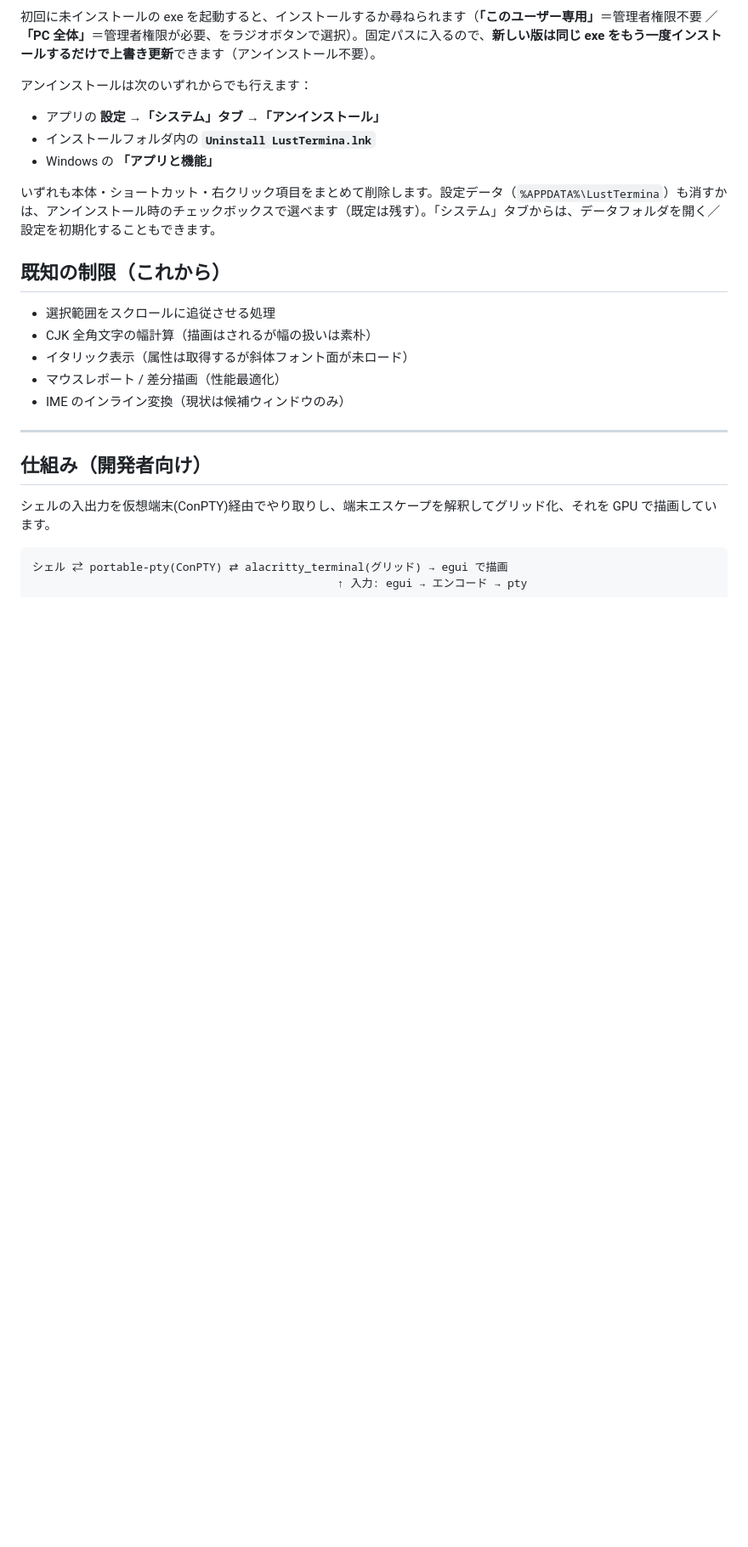
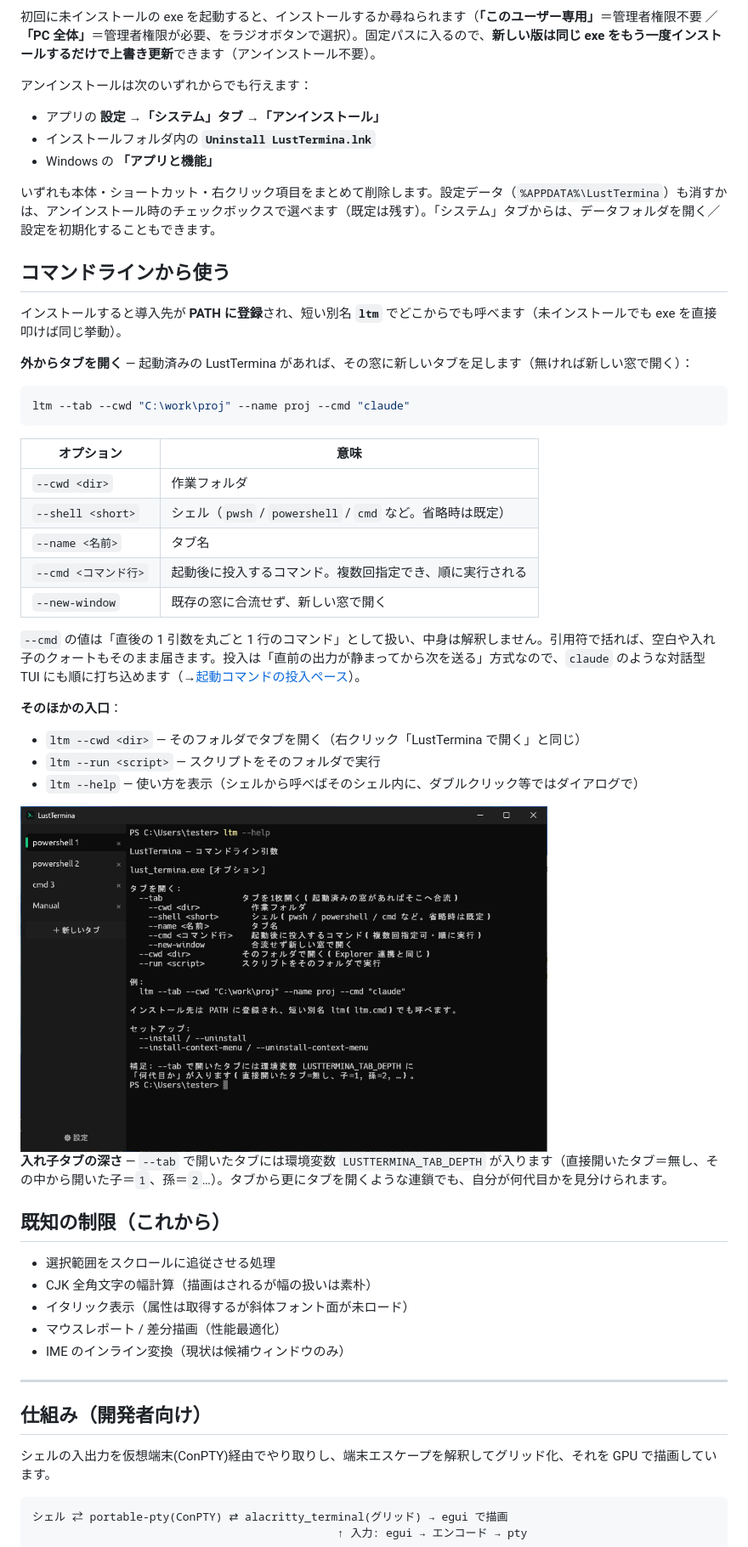
Before and after one commit to Capsicum0907/LustTermina, a Markdown page: README.md, the part around one of its changes. Shown at 85% size. Drawn GitHub-style; pictures changed too: assets/screenshots/cli-help.png (added); blank space fills up the shorter version.

````diff
--- a/README.md
+++ b/README.md
@@ -158,6 +159,36 @@ exe は**そのままでも起動できます**（単一ファイル・インス
 
 いずれも本体・ショートカット・右クリック項目をまとめて削除します。設定データ（`%APPDATA%\LustTermina`）も消すかは、アンインストール時のチェックボックスで選べます（既定は残す）。「システム」タブからは、データフォルダを開く／設定を初期化することもできます。
 
+## コマンドラインから使う
+
+インストールすると導入先が **PATH に登録**され、短い別名 **`ltm`** でどこからでも呼べます（未インストールでも exe を直接叩けば同じ挙動）。
+
+**外からタブを開く** — 起動済みの LustTermina があれば、その窓に新しいタブを足します（無ければ新しい窓で開く）：
+
+```powershell
+ltm --tab --cwd "C:\work\proj" --name proj --cmd "claude"
+```
+
+| オプション | 意味 |
+|---|---|
+| `--cwd <dir>` | 作業フォルダ |
+| `--shell <short>` | シェル（`pwsh` / `powershell` / `cmd` など。省略時は既定） |
+| `--name <名前>` | タブ名 |
+| `--cmd <コマンド行>` | 起動後に投入するコマンド。複数回指定でき、順に実行される |
+| `--new-window` | 既存の窓に合流せず、新しい窓で開く |
+
+`--cmd` の値は「直後の 1 引数を丸ごと 1 行のコマンド」として扱い、中身は解釈しません。引用符で括れば、空白や入れ子のクォートもそのまま届きます。投入は「直前の出力が静まってから次を送る」方式なので、`claude` のような対話型 TUI にも順に打ち込めます（→[起動コマンドの投入ペース](#起動コマンドの投入ペース上級者向け)）。
+
+**そのほかの入口**：
+
+- `ltm --cwd <dir>` — そのフォルダでタブを開く（右クリック「LustTermina で開く」と同じ）
+- `ltm --run <script>` — スクリプトをそのフォルダで実行
+- `ltm --help` — 使い方を表示（シェルから呼べばそのシェル内に、ダブルクリック等ではダイアログで）
+
+<img src="assets/screenshots/cli-help.png" width="620" alt="ltm --help をシェル内に表示">
+
+**入れ子タブの深さ** — `--tab` で開いたタブには環境変数 `LUSTTERMINA_TAB_DEPTH` が入ります（直接開いたタブ＝無し、その中から開いた子＝`1`、孫＝`2`…）。タブから更にタブを開くような連鎖でも、自分が何代目かを見分けられます。
+
 ## 既知の制限（これから）
 
 - 選択範囲をスクロールに追従させる処理
````
Also changed, not shown: other parts of README.md (+3 -2 lines), assets/screenshots/installer.png.
